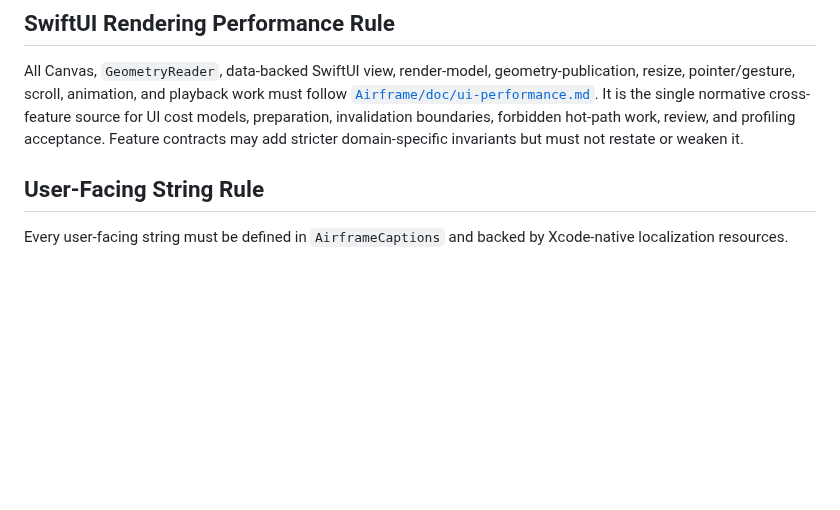
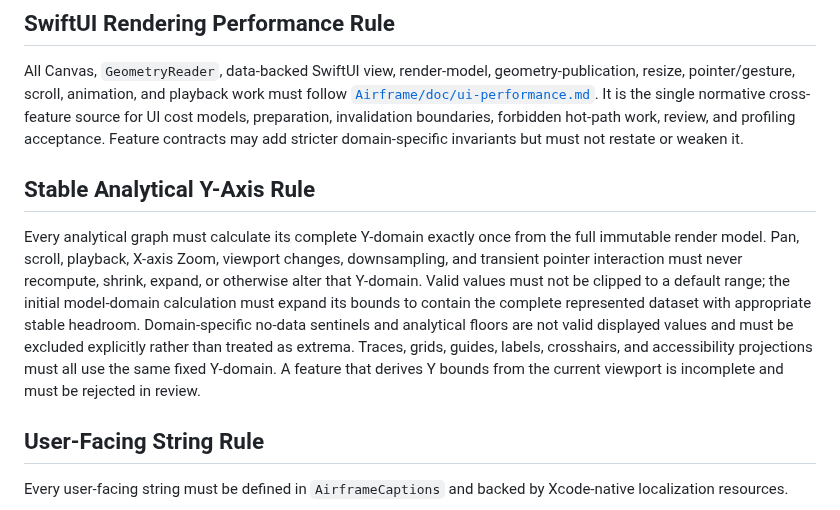
Before and after one commit to danielkbx/airframe_workspace, a Markdown page: .agents/PRINCIPLES.md, the part around the change. GitHub-like rendering; blank space fills up the shorter version.

```diff
--- a/.agents/PRINCIPLES.md
+++ b/.agents/PRINCIPLES.md
@@ -72,6 +72,10 @@ All native UI work must follow [`UI_GUIDE.md`](UI_GUIDE.md).
 ## SwiftUI Rendering Performance Rule
 
 All Canvas, `GeometryReader`, data-backed SwiftUI view, render-model, geometry-publication, resize, pointer/gesture, scroll, animation, and playback work must follow [`Airframe/doc/ui-performance.md`](../Airframe/doc/ui-performance.md). It is the single normative cross-feature source for UI cost models, preparation, invalidation boundaries, forbidden hot-path work, review, and profiling acceptance. Feature contracts may add stricter domain-specific invariants but must not restate or weaken it.
+
+## Stable Analytical Y-Axis Rule
+
+Every analytical graph must calculate its complete Y-domain exactly once from the full immutable render model. Pan, scroll, playback, X-axis Zoom, viewport changes, downsampling, and transient pointer interaction must never recompute, shrink, expand, or otherwise alter that Y-domain. Valid values must not be clipped to a default range; the initial model-domain calculation must expand its bounds to contain the complete represented dataset with appropriate stable headroom. Domain-specific no-data sentinels and analytical floors are not valid displayed values and must be excluded explicitly rather than treated as extrema. Traces, grids, guides, labels, crosshairs, and accessibility projections must all use the same fixed Y-domain. A feature that derives Y bounds from the current viewport is incomplete and must be rejected in review.
 
 ## User-Facing String Rule
 
```
Also changed, not shown: .agents/MEMORY.md (+4 -0 lines), .agents/TOOLING.md (+4 -0 lines).
